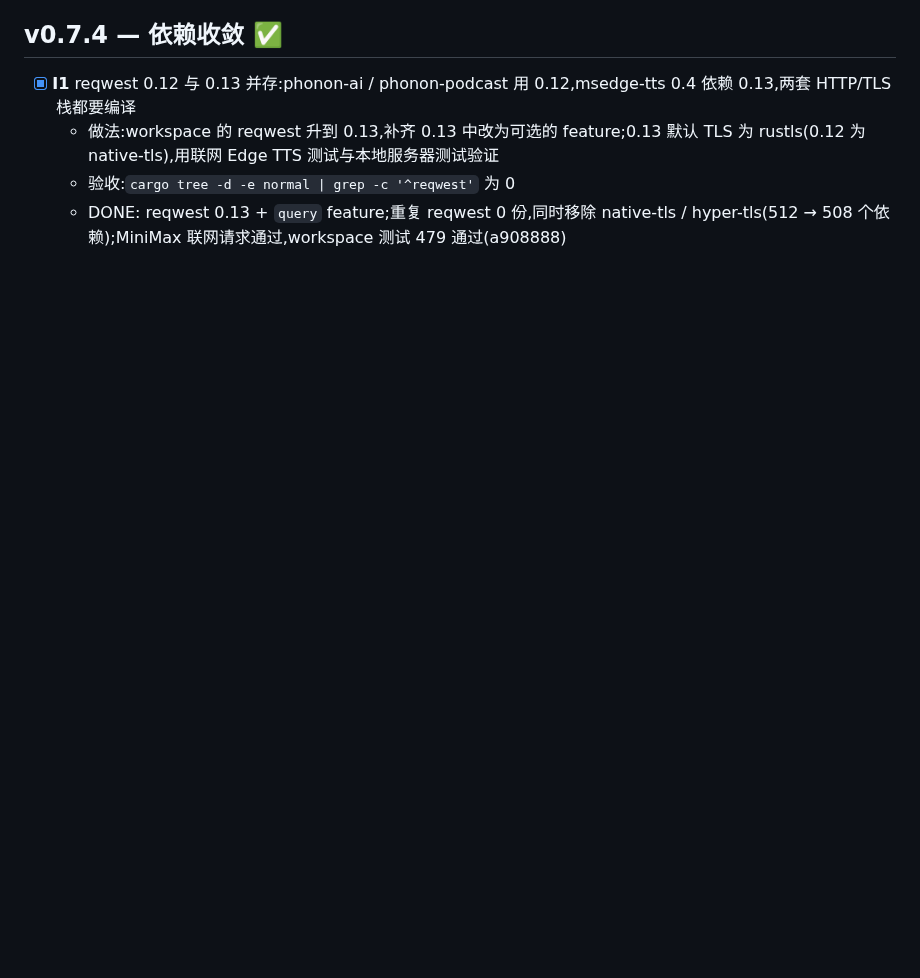
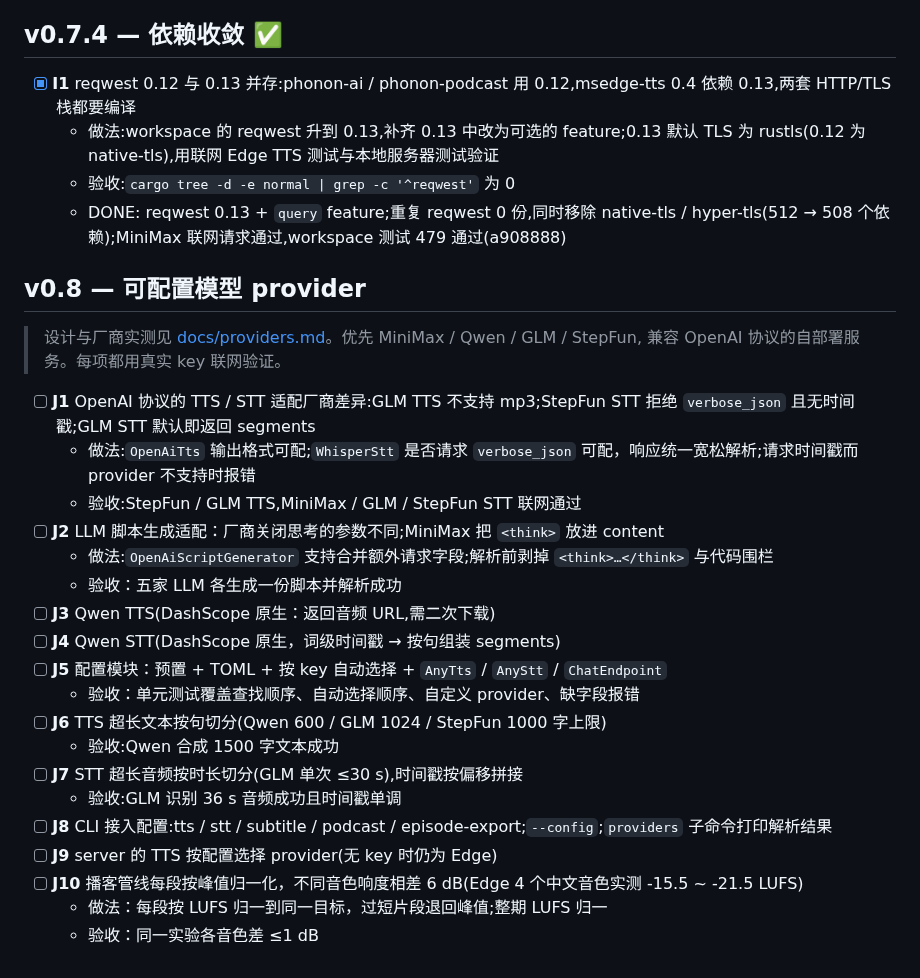
Before and after one commit to yuxuetr/phonon, a Markdown page: Todos.md, the part around the change. GitHub-like rendering; blank space fills up the shorter version.

Commit message:
docs: plan configurable model providers
Design and live-probed vendor specs for MiniMax, Qwen, GLM, StepFun,
DeepSeek and OpenAI-compatible self-hosted servers; tasks J1-J10.

```diff
--- a/Todos.md
+++ b/Todos.md
@@ -178,3 +178,28 @@
   - 做法:workspace 的 reqwest 升到 0.13,补齐 0.13 中改为可选的 feature;0.13 默认 TLS 为 rustls(0.12 为 native-tls),用联网 Edge TTS 测试与本地服务器测试验证
   - 验收:`cargo tree -d -e normal | grep -c '^reqwest'` 为 0
   - DONE: reqwest 0.13 + `query` feature;重复 reqwest 0 份,同时移除 native-tls / hyper-tls(512 → 508 个依赖);MiniMax 联网请求通过,workspace 测试 479 通过(a908888)
+
+## v0.8 — 可配置模型 provider
+
+> 设计与厂商实测见 [docs/providers.md](./docs/providers.md)。优先 MiniMax / Qwen / GLM / StepFun,
+> 兼容 OpenAI 协议的自部署服务。每项都用真实 key 联网验证。
+
+- [ ] **J1** OpenAI 协议的 TTS / STT 适配厂商差异:GLM TTS 不支持 mp3;StepFun STT 拒绝 `verbose_json` 且无时间戳;GLM STT 默认即返回 segments
+  - 做法:`OpenAiTts` 输出格式可配;`WhisperStt` 是否请求 `verbose_json` 可配，响应统一宽松解析;请求时间戳而 provider 不支持时报错
+  - 验收:StepFun / GLM TTS,MiniMax / GLM / StepFun STT 联网通过
+- [ ] **J2** LLM 脚本生成适配：厂商关闭思考的参数不同;MiniMax 把 `<think>` 放进 content
+  - 做法:`OpenAiScriptGenerator` 支持合并额外请求字段;解析前剥掉 `<think>…</think>` 与代码围栏
+  - 验收：五家 LLM 各生成一份脚本并解析成功
+- [ ] **J3** Qwen TTS(DashScope 原生：返回音频 URL,需二次下载)
+- [ ] **J4** Qwen STT(DashScope 原生，词级时间戳 → 按句组装 segments)
+- [ ] **J5** 配置模块：预置 + TOML + 按 key 自动选择 + `AnyTts` / `AnyStt` / `ChatEndpoint`
+  - 验收：单元测试覆盖查找顺序、自动选择顺序、自定义 provider、缺字段报错
+- [ ] **J6** TTS 超长文本按句切分(Qwen 600 / GLM 1024 / StepFun 1000 字上限)
+  - 验收:Qwen 合成 1500 字文本成功
+- [ ] **J7** STT 超长音频按时长切分(GLM 单次 ≤30 s),时间戳按偏移拼接
+  - 验收:GLM 识别 36 s 音频成功且时间戳单调
+- [ ] **J8** CLI 接入配置:tts / stt / subtitle / podcast / episode-export;`--config`;`providers` 子命令打印解析结果
+- [ ] **J9** server 的 TTS 按配置选择 provider(无 key 时仍为 Edge)
+- [ ] **J10** 播客管线每段按峰值归一化，不同音色响度相差 6 dB(Edge 4 个中文音色实测 -15.5 ~ -21.5 LUFS)
+  - 做法：每段按 LUFS 归一到同一目标，过短片段退回峰值;整期 LUFS 归一
+  - 验收：同一实验各音色差 ≤1 dB
```
Also changed, not shown: docs/providers.md (added, +112 -0 lines).
